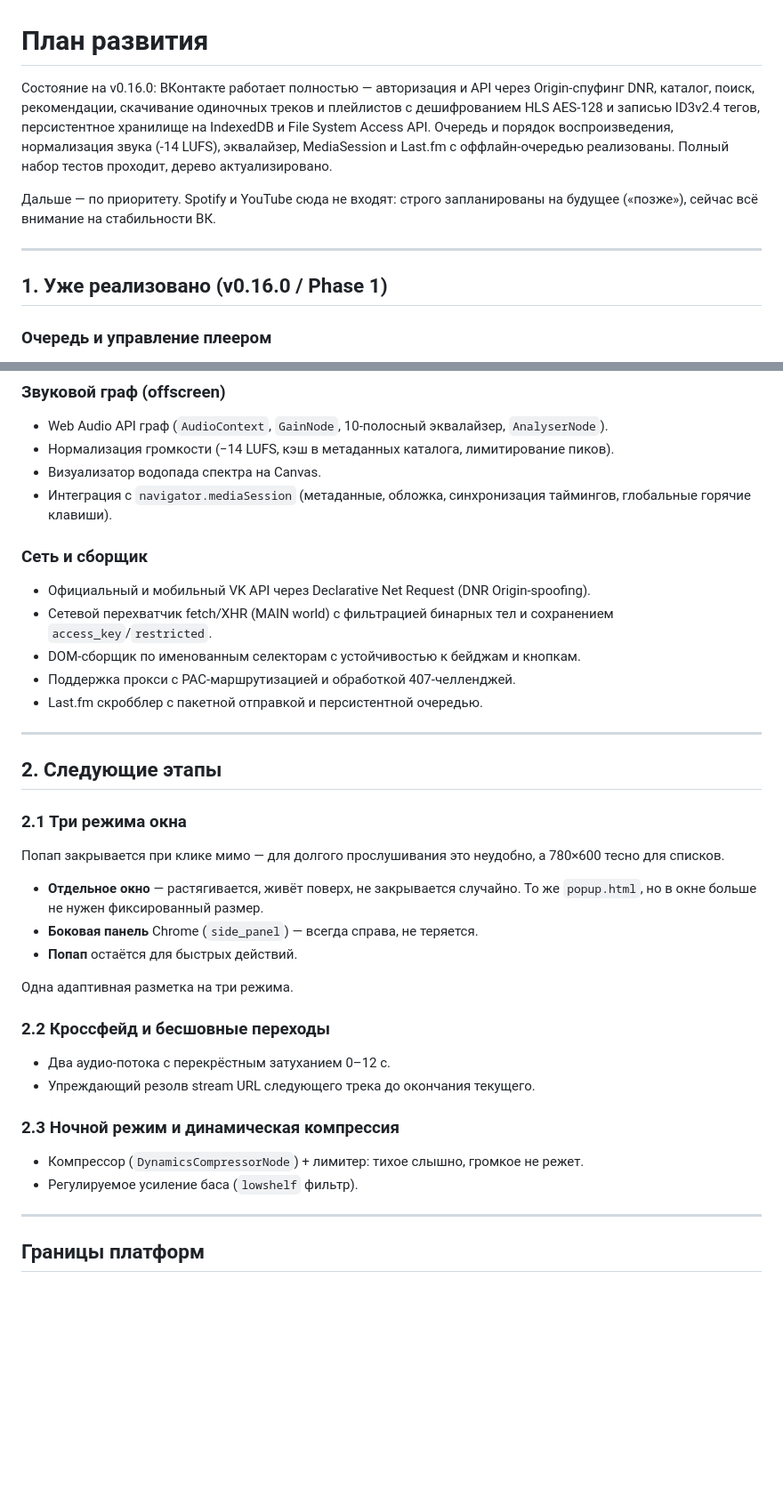
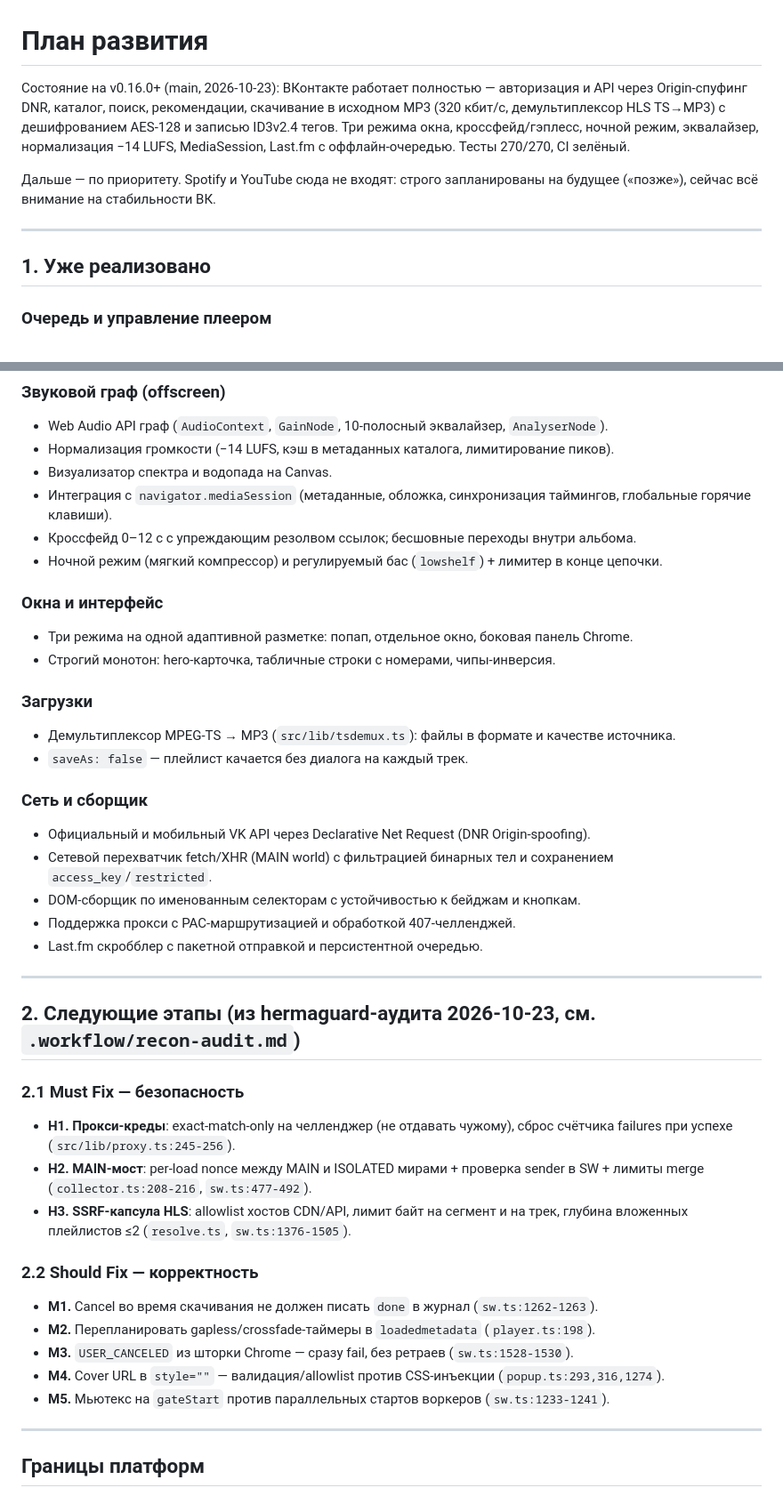
Before and after one commit to wdnameless/vk-music-flow, a Markdown page: docs/plan.md, 2 parts joined by grey strips. Shown at 89% size. Rendered like a GitHub page; blank space fills up the shorter version.

Commit message:
docs(plan): §2 marked done, §3 from hermaguard audit (H1-H3, M1-M5)

```diff
--- a/docs/plan.md
+++ b/docs/plan.md
@@ -1,12 +1,12 @@
 # План развития
 
-Состояние на v0.16.0: ВКонтакте работает полностью — авторизация и API через Origin-спуфинг DNR, каталог, поиск, рекомендации, скачивание одиночных треков и плейлистов с дешифрованием HLS AES-128 и записью ID3v2.4 тегов, персистентное хранилище на IndexedDB и File System Access API. Очередь и порядок воспроизведения, нормализация звука (-14 LUFS), эквалайзер, MediaSession и Last.fm с оффлайн-очередью реализованы. Полный набор тестов проходит, дерево актуализировано.
+Состояние на v0.16.0+ (main, 2026-10-23): ВКонтакте работает полностью — авторизация и API через Origin-спуфинг DNR, каталог, поиск, рекомендации, скачивание в исходном MP3 (320 кбит/с, демультиплексор HLS TS→MP3) с дешифрованием AES-128 и записью ID3v2.4 тегов. Три режима окна, кроссфейд/гэплесс, ночной режим, эквалайзер, нормализация −14 LUFS, MediaSession, Last.fm с оффлайн-очередью. Тесты 270/270, CI зелёный.
 
 Дальше — по приоритету. Spotify и YouTube сюда не входят: строго запланированы на будущее («позже»), сейчас всё внимание на стабильности ВК.
 
 ---
 
-## 1. Уже реализовано (v0.16.0 / Phase 1)
+## 1. Уже реализовано
 
 ### Очередь и управление плеером
 
@@ -21,8 +21,20 @@
 
 - Web Audio API граф (`AudioContext`, `GainNode`, 10-полосный эквалайзер, `AnalyserNode`).
 - Нормализация громкости (−14 LUFS, кэш в метаданных каталога, лимитирование пиков).
-- Визуализатор водопада спектра на Canvas.
+- Визуализатор спектра и водопада на Canvas.
 - Интеграция с `navigator.mediaSession` (метаданные, обложка, синхронизация таймингов, глобальные горячие клавиши).
+- Кроссфейд 0–12 с с упреждающим резолвом ссылок; бесшовные переходы внутри альбома.
+- Ночной режим (мягкий компрессор) и регулируемый бас (`lowshelf`) + лимитер в конце цепочки.
+
+### Окна и интерфейс
+
+- Три режима на одной адаптивной разметке: попап, отдельное окно, боковая панель Chrome.
+- Строгий монотон: hero-карточка, табличные строки с номерами, чипы-инверсия.
+
+### Загрузки
+
+- Демультиплексор MPEG-TS → MP3 (`src/lib/tsdemux.ts`): файлы в формате и качестве источника.
+- `saveAs: false` — плейлист качается без диалога на каждый трек.
 
 ### Сеть и сборщик
 
@@ -34,27 +46,21 @@
 
 ---
 
-## 2. Следующие этапы
+## 2. Следующие этапы (из hermaguard-аудита 2026-10-23, см. `.workflow/recon-audit.md`)
 
-### 2.1 Три режима окна
+### 2.1 Must Fix — безопасность
 
-Попап закрывается при клике мимо — для долгого прослушивания это неудобно, а 780×600 тесно для списков.
+- **H1. Прокси-креды**: exact-match-only на челленджер (не отдавать чужому), сброс счётчика failures при успехе (`src/lib/proxy.ts:245-256`).
+- **H2. MAIN-мост**: per-load nonce между MAIN и ISOLATED мирами + проверка sender в SW + лимиты merge (`collector.ts:208-216`, `sw.ts:477-492`).
+- **H3. SSRF-капсула HLS**: allowlist хостов CDN/API, лимит байт на сегмент и на трек, глубина вложенных плейлистов ≤2 (`resolve.ts`, `sw.ts:1376-1505`).
 
-- **Отдельное окно** — растягивается, живёт поверх, не закрывается случайно. То же `popup.html`, но в окне больше не нужен фиксированный размер.
-- **Боковая панель** Chrome (`side_panel`) — всегда справа, не теряется.
-- **Попап** остаётся для быстрых действий.
+### 2.2 Should Fix — корректность
 
-Одна адаптивная разметка на три режима.
-
-### 2.2 Кроссфейд и бесшовные переходы
-
-- Два аудио-потока с перекрёстным затуханием 0–12 с.
-- Упреждающий резолв stream URL следующего трека до окончания текущего.
-
-### 2.3 Ночной режим и динамическая компрессия
-
-- Компрессор (`DynamicsCompressorNode`) + лимитер: тихое слышно, громкое не режет.
-- Регулируемое усиление баса (`lowshelf` фильтр).
+- **M1.** Cancel во время скачивания не должен писать `done` в журнал (`sw.ts:1262-1263`).
+- **M2.** Перепланировать gapless/crossfade-таймеры в `loadedmetadata` (`player.ts:198`).
+- **M3.** `USER_CANCELED` из шторки Chrome — сразу fail, без ретраев (`sw.ts:1528-1530`).
+- **M4.** Cover URL в `style=""` — валидация/allowlist против CSS-инъекции (`popup.ts:293,316,1274`).
+- **M5.** Мьютекс на `gateStart` против параллельных стартов воркеров (`sw.ts:1233-1241`).
 
 ---
 
```
